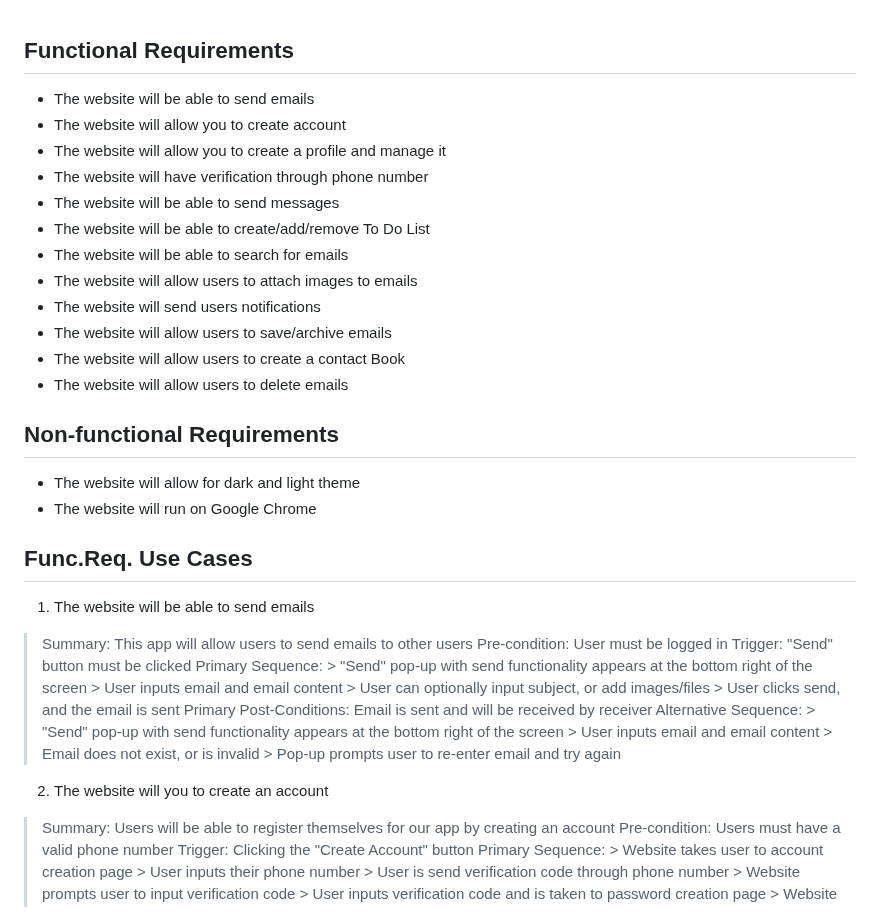
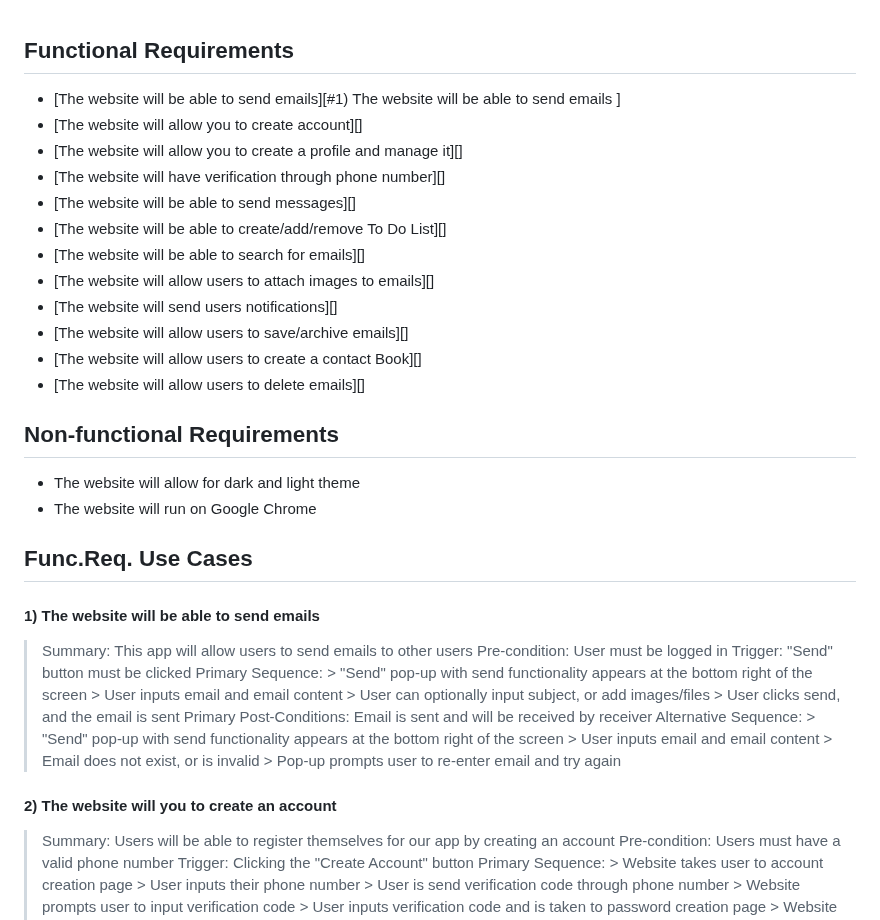
Before and after one commit to PioRomo/131-email-client, a Markdown page: requirements.md, the part around the change. Drawn GitHub-style.

```diff
--- a/requirements.md
+++ b/requirements.md
@@ -1,23 +1,23 @@
 ## Functional Requirements
-* The website will be able to send emails
-* The website will allow you to create account
-* The website will allow you to create a profile and manage it
-* The website will have verification through phone number
-* The website will be able to send messages
-* The website will be able to create/add/remove To Do List
-* The website will be able to search for emails
-* The website will allow users to attach images to emails
-* The website will send users notifications
-* The website will allow users to save/archive emails
-* The website will allow users to create a contact Book
-* The website will allow users to delete emails
+* [The website will be able to send emails][#1) The website will be able to send emails ]
+* [The website will allow you to create account][]
+* [The website will allow you to create a profile and manage it][]
+* [The website will have verification through phone number][]
+* [The website will be able to send messages][]
+* [The website will be able to create/add/remove To Do List][]
+* [The website will be able to search for emails][]
+* [The website will allow users to attach images to emails][]
+* [The website will send users notifications][]
+* [The website will allow users to save/archive emails][]
+* [The website will allow users to create a contact Book][]
+* [The website will allow users to delete emails][]
 
 ## Non-functional Requirements
 * The website will allow for dark and light theme
 * The website will run on Google Chrome
 
 ## Func.Req. Use Cases
-1) The website will be able to send emails
+#### 1) The website will be able to send emails
   > Summary: This app will allow users to send emails to other users
   > Pre-condition: User must be logged in
   > Trigger: "Send" button must be clicked
@@ -33,7 +33,7 @@
       > Email does not exist, or is invalid
       > Pop-up prompts user to re-enter email and try again
 
-2) The website will you to create an account
+#### 2) The website will you to create an account
   > Summary: Users will be able to register themselves for our app by creating an account
   > Pre-condition: Users must have a valid phone number
   > Trigger: Clicking the "Create Account" button
```
